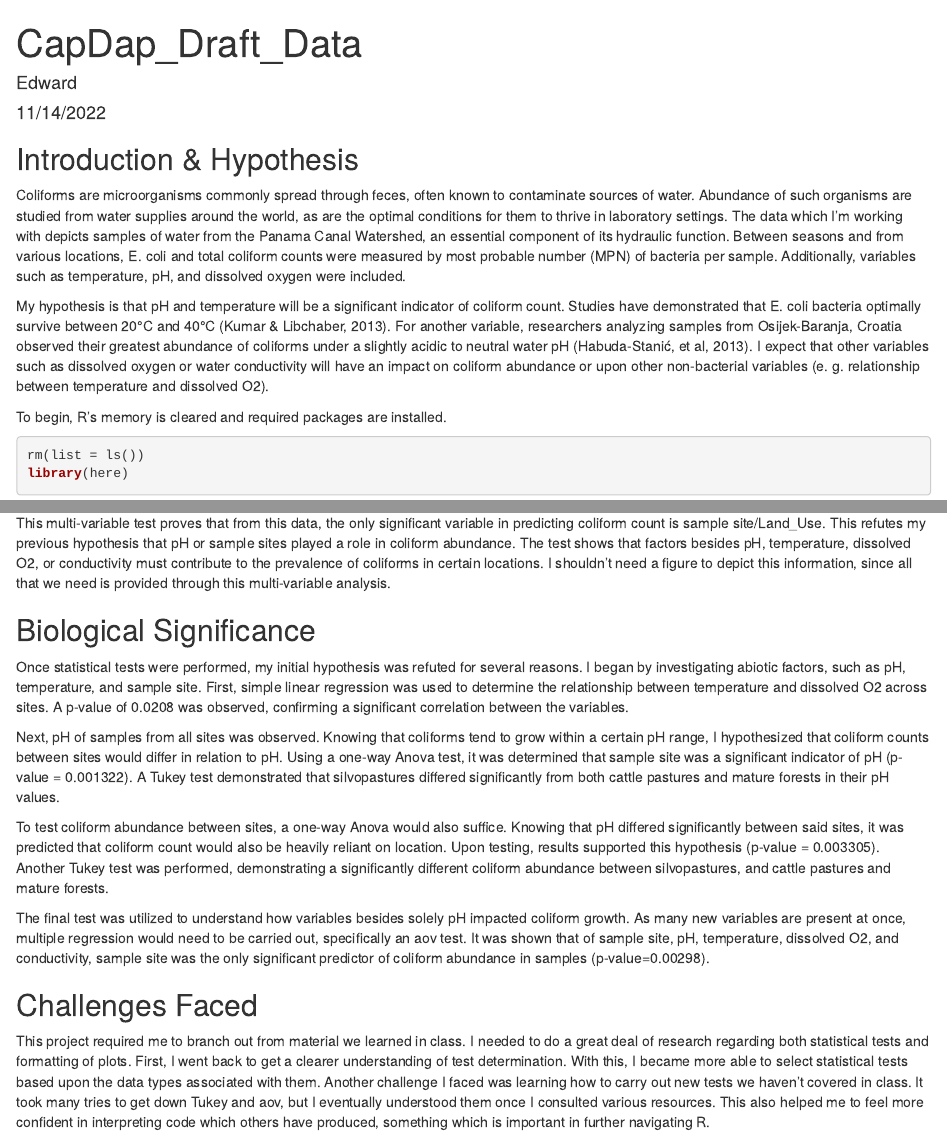
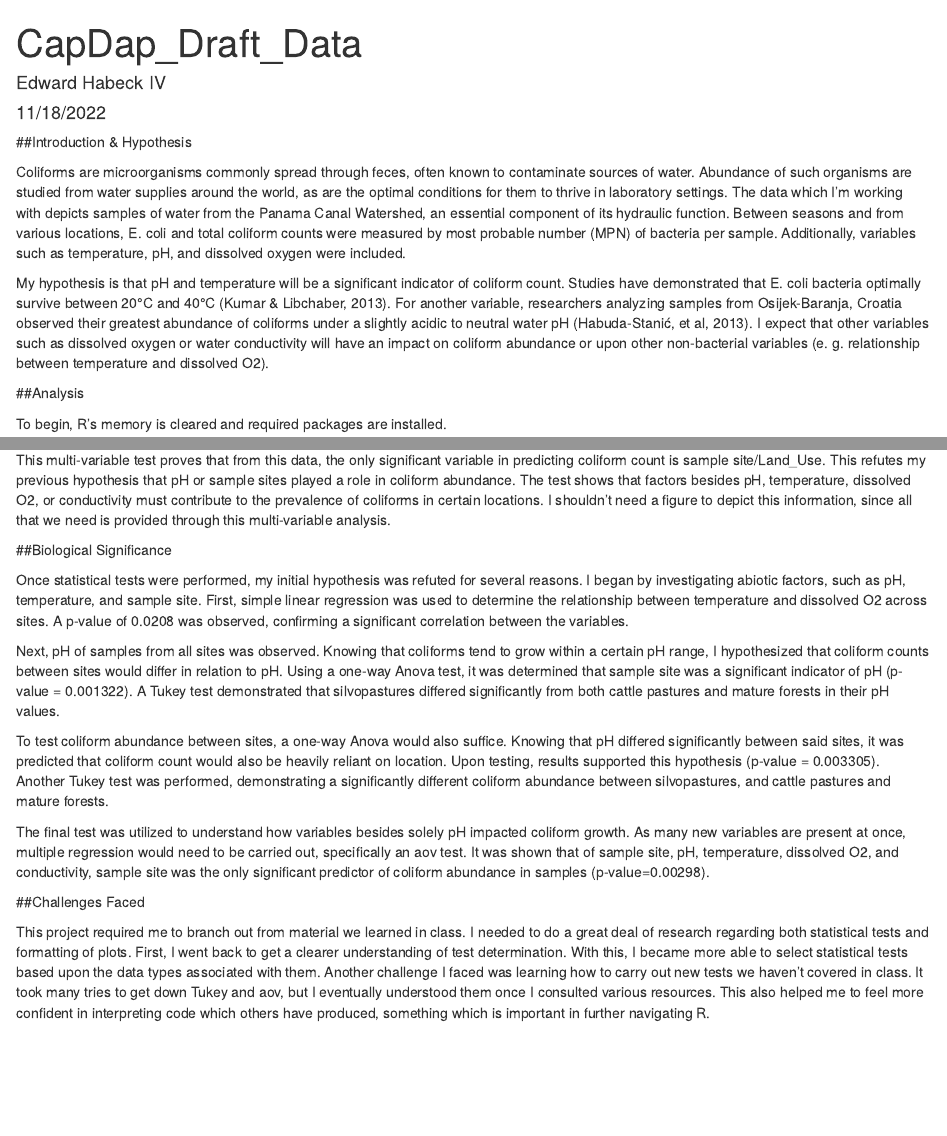
Before and after one commit to edwardhabe/Capstone-Project, an R Markdown document (Code /CapDap_Draft_Data.Rmd): the page in a window 1100 px wide, from its top, and a second part further down, joined at a grey line. Rendered offline with R 4.5, knitr and Pandoc, with nearby package versions.

Commit message:
Corrected version to code folder

```diff
--- a/Code /CapDap_Draft_Data.Rmd
+++ b/Code /CapDap_Draft_Data.Rmd
@@ -1,18 +1,20 @@
 ---
 title: "CapDap_Draft_Data"
-author: "Edward"
-date: "11/14/2022"
+author: "Edward Habeck IV"
+date: "11/18/2022"
 output: html_document
 ---
 
 
-## Introduction & Hypothesis
+##Introduction & Hypothesis
 
 
 Coliforms are microorganisms commonly spread through feces, often known to contaminate sources of water. Abundance of such organisms are studied from water supplies around the world, as are the optimal conditions for them to thrive in laboratory settings. The data which I’m working with depicts samples of water from the Panama Canal Watershed, an essential component of its hydraulic function. Between seasons and from various locations, E. coli and total coliform counts were measured by most probable number (MPN) of bacteria per sample. Additionally, variables such as temperature, pH, and dissolved oxygen were included.
 
 My hypothesis is that pH and temperature will be a significant indicator of coliform count. Studies have demonstrated that E. coli bacteria optimally survive between 20°C and 40°C (Kumar & Libchaber, 2013). For another variable, researchers analyzing samples from Osijek-Baranja, Croatia observed their greatest abundance of coliforms under a slightly acidic to neutral water pH (Habuda-Stanić, et al, 2013). I expect that other variables such as dissolved oxygen or water conductivity will have an impact on coliform abundance or upon other non-bacterial variables (e. g. relationship between temperature and dissolved O2).
 
+
+##Analysis
 
 
 To begin, R's memory is cleared and required packages are installed.
```
Also changed, not shown: Code /CapDap_Draft_Data.Rmd (4 more changed lines).
